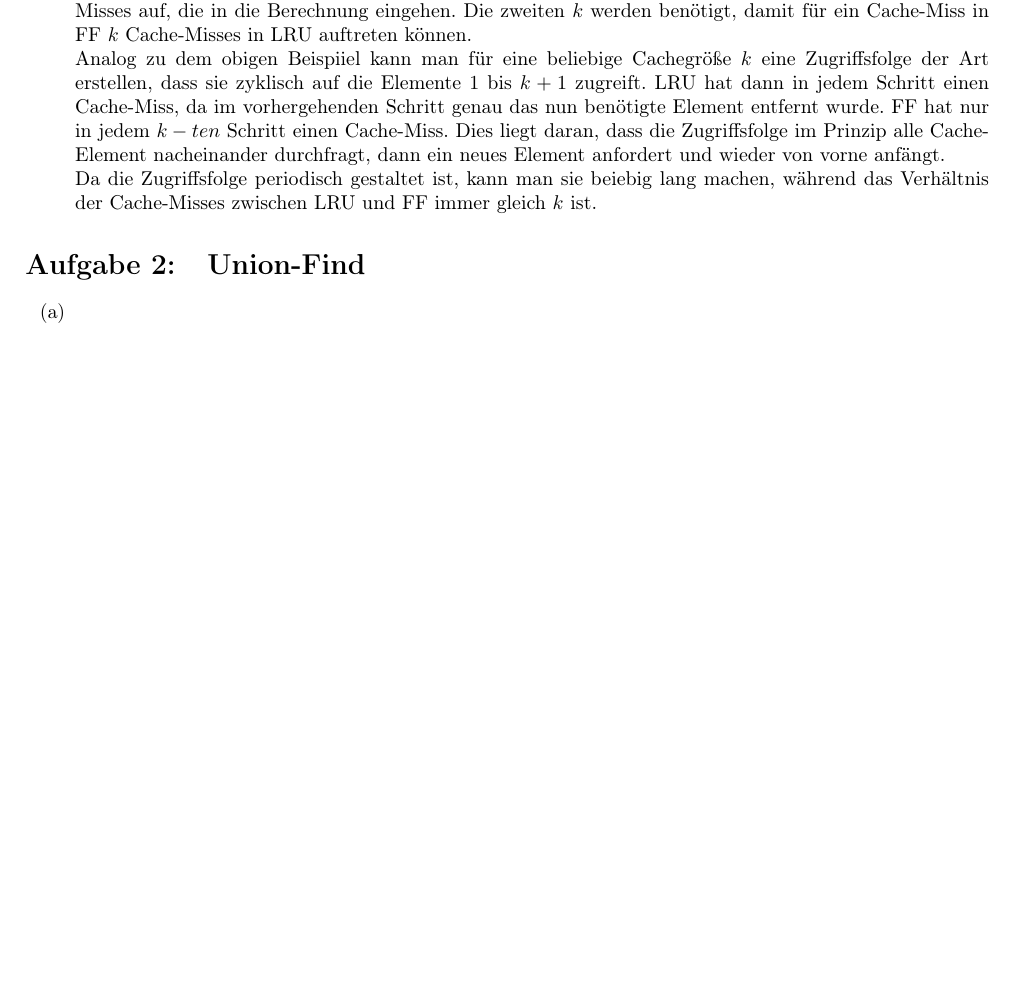
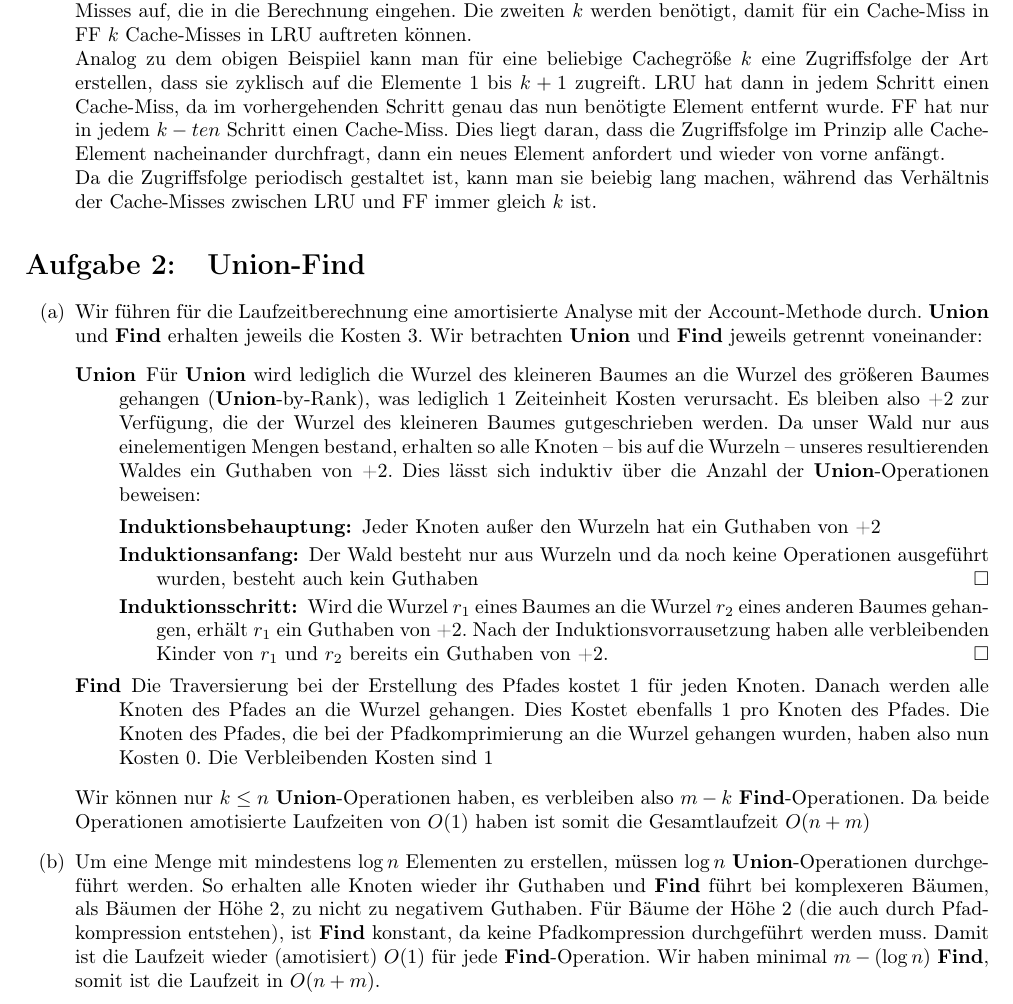
Before and after one commit to miri64/Uni-WS1112, a LaTeX document (HA/u07/u07_gruppe_m&r.tex): part of page 2 of 3 before the commit and part of page 2 of 4 after it, cut so that both start at the same text, the shorter picture padded with empty space. Compiled offline with LaTeX, dvips and Ghostscript.

Commit message:
[HA] Union-Find-Aufgabe zu Übung 7 (M&R)... lag hier noch irgendwie uncommitet rum.

```diff
--- a/HA/u07/u07_gruppe_m&r.tex
+++ b/HA/u07/u07_gruppe_m&r.tex
@@ -120,8 +120,19 @@ Da die Zugriffsfolge periodisch gestaltet ist, kann man sie beiebig lang machen,
 
 \section{Union-Find}
 \begin{enumerate}
-\item
-\item
+\item Wir führen für die Laufzeitberechnung eine amortisierte Analyse mit der Account-Methode durch. \textbf{Union} und \textbf{Find} erhalten jeweils die Kosten 3.
+        Wir betrachten \textbf{\textbf{Union}} und \textbf{\textbf{Find}} jeweils getrennt voneinander:
+        \begin{description}
+        \item[Union] Für \textbf{Union} wird lediglich die Wurzel des kleineren Baumes an die Wurzel des größeren Baumes gehangen (\textbf{Union}-by-Rank), was lediglich 1 Zeiteinheit Kosten verursacht. Es bleiben also +2 zur Verfügung, die der Wurzel des kleineren Baumes gutgeschrieben werden. Da unser Wald nur aus einelementigen Mengen bestand, erhalten so alle Knoten -- bis auf die Wurzeln -- unseres resultierenden Waldes ein Guthaben von +2. Dies lässt sich induktiv über die Anzahl der \textbf{Union}-Operationen beweisen:
+            \begin{description}
+            \item[Induktionsbehauptung:] Jeder Knoten außer den Wurzeln hat ein Guthaben von +2
+            \item[Induktionsanfang:] Der Wald besteht nur aus Wurzeln und da noch keine Operationen ausgeführt wurden, besteht auch kein Guthaben \hfill$\square$
+            \item[Induktionsschritt:] Wird die Wurzel $r_1$ eines Baumes an die Wurzel $r_2$ eines anderen Baumes gehangen, erhält $r_1$ ein Guthaben von +2. Nach der Induktionsvorrausetzung haben alle verbleibenden Kinder von $r_1$ und $r_2$ bereits ein Guthaben von +2. \hfill$\square$
+            \end{description}
+        \item[Find] Die Traversierung bei der Erstellung des Pfades kostet 1 für jeden Knoten. Danach werden alle Knoten des Pfades an die Wurzel gehangen. Dies Kostet ebenfalls 1 pro Knoten des Pfades. Die Knoten des Pfades, die bei der Pfadkomprimierung an die Wurzel gehangen wurden, haben also nun Kosten 0. Die Verbleibenden Kosten sind 1
+        \end{description}
+        Wir können nur $k \leq n$ \textbf{Union}-Operationen haben, es verbleiben also $m-k$ \textbf{Find}-Operationen. Da beide Operationen amotisierte Laufzeiten von $O(1)$ haben ist somit die Gesamtlaufzeit $O(n+m)$
+\item Um eine Menge mit mindestens $\log n$ Elementen zu erstellen, müssen $\log n$ \textbf{Union}-Operationen durchgeführt werden. So erhalten alle Knoten wieder ihr Guthaben und \textbf{Find} führt bei komplexeren Bäumen, als Bäumen der Höhe 2, zu nicht zu negativem Guthaben. Für Bäume der Höhe 2 (die auch durch Pfadkompression entstehen), ist \textbf{Find} konstant, da keine Pfadkompression durchgeführt werden muss. Damit ist die Laufzeit wieder (amotisiert) $O(1)$ für jede \textbf{Find}-Operation. Wir haben minimal $m-(\log n)$ \textbf{Find}, somit ist die Laufzeit in $O(n + m)$.
 \end{enumerate}
 
 \section{Bitmaps}
```
